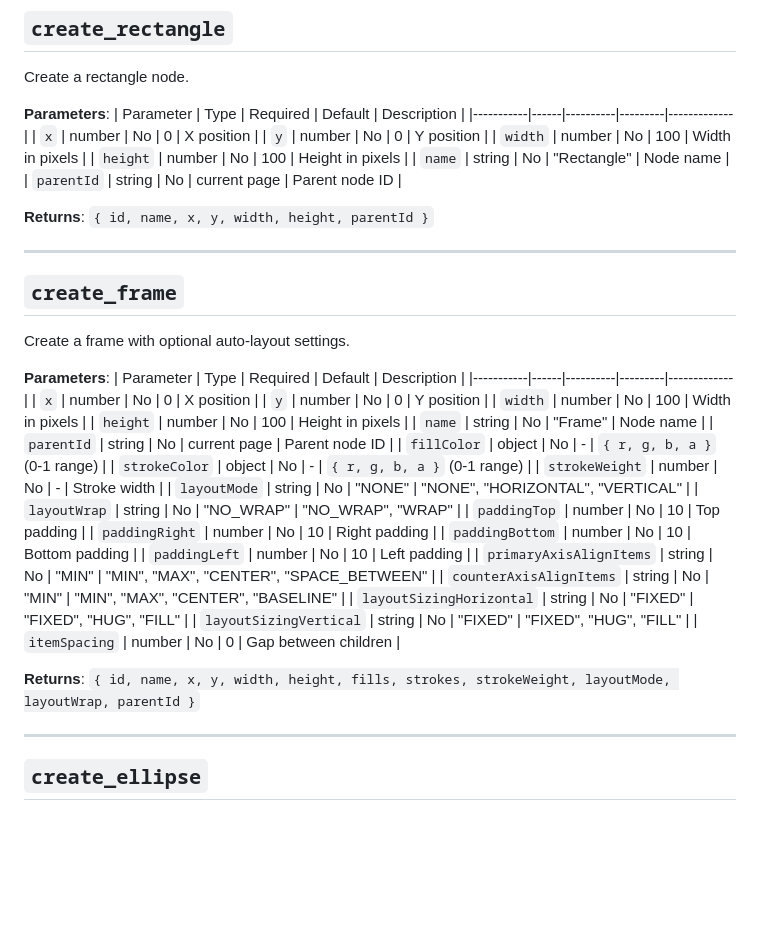
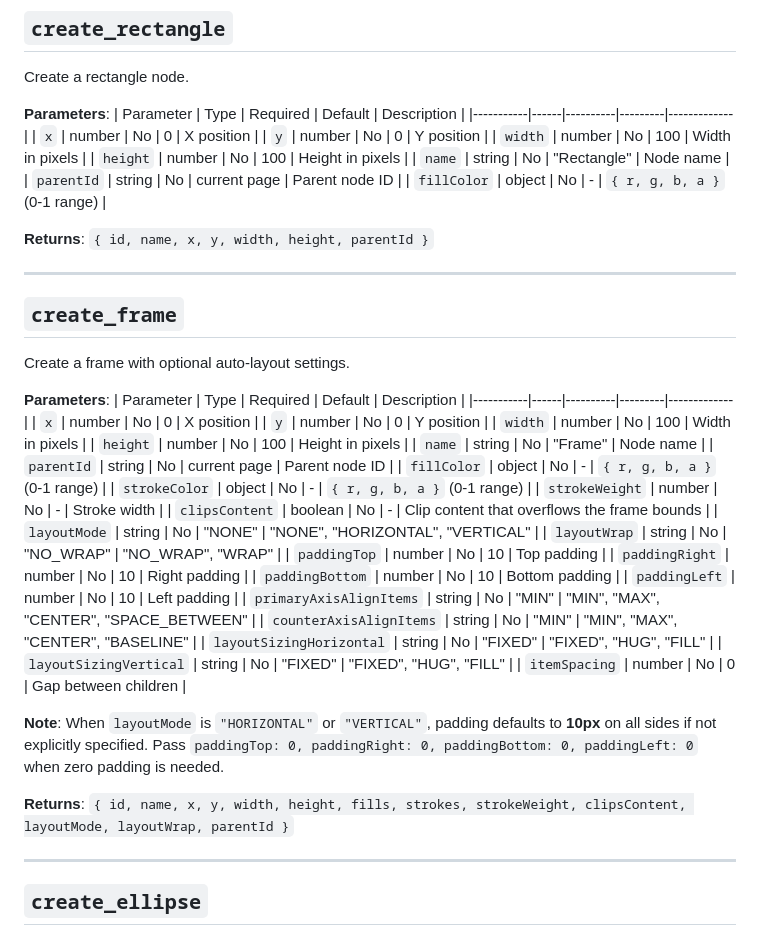
Before and after one commit to ismailsaleekh/figma-mcp-extended, a Markdown page: docs/commands/02-shape-creation.md, the part around the change. Drawn GitHub-style; blank space fills up the shorter version.

Commit message:
docs: document fillColor, clipsContent params and default padding
- Add fillColor param to create_rectangle docs
- Add clipsContent param to create_frame docs
- Add note clarifying that padding defaults to 10px on all sides
  when layoutMode is HORIZONTAL or VERTICAL
- Add clipsContent to create_frame return type

Co-Authored-By: Claude Opus 4.6 <noreply@anthropic.com>

```diff
--- a/docs/commands/02-shape-creation.md
+++ b/docs/commands/02-shape-creation.md
@@ -17,6 +17,7 @@ Create a rectangle node.
 | `height` | number | No | 100 | Height in pixels |
 | `name` | string | No | "Rectangle" | Node name |
 | `parentId` | string | No | current page | Parent node ID |
+| `fillColor` | object | No | - | `{ r, g, b, a }` (0-1 range) |
 
 **Returns**: `{ id, name, x, y, width, height, parentId }`
 
@@ -38,6 +39,7 @@ Create a frame with optional auto-layout settings.
 | `fillColor` | object | No | - | `{ r, g, b, a }` (0-1 range) |
 | `strokeColor` | object | No | - | `{ r, g, b, a }` (0-1 range) |
 | `strokeWeight` | number | No | - | Stroke width |
+| `clipsContent` | boolean | No | - | Clip content that overflows the frame bounds |
 | `layoutMode` | string | No | "NONE" | "NONE", "HORIZONTAL", "VERTICAL" |
 | `layoutWrap` | string | No | "NO_WRAP" | "NO_WRAP", "WRAP" |
 | `paddingTop` | number | No | 10 | Top padding |
@@ -50,7 +52,9 @@ Create a frame with optional auto-layout settings.
 | `layoutSizingVertical` | string | No | "FIXED" | "FIXED", "HUG", "FILL" |
 | `itemSpacing` | number | No | 0 | Gap between children |
 
-**Returns**: `{ id, name, x, y, width, height, fills, strokes, strokeWeight, layoutMode, layoutWrap, parentId }`
+**Note**: When `layoutMode` is `"HORIZONTAL"` or `"VERTICAL"`, padding defaults to **10px** on all sides if not explicitly specified. Pass `paddingTop: 0, paddingRight: 0, paddingBottom: 0, paddingLeft: 0` when zero padding is needed.
+
+**Returns**: `{ id, name, x, y, width, height, fills, strokes, strokeWeight, clipsContent, layoutMode, layoutWrap, parentId }`
 
 ---
 
```
